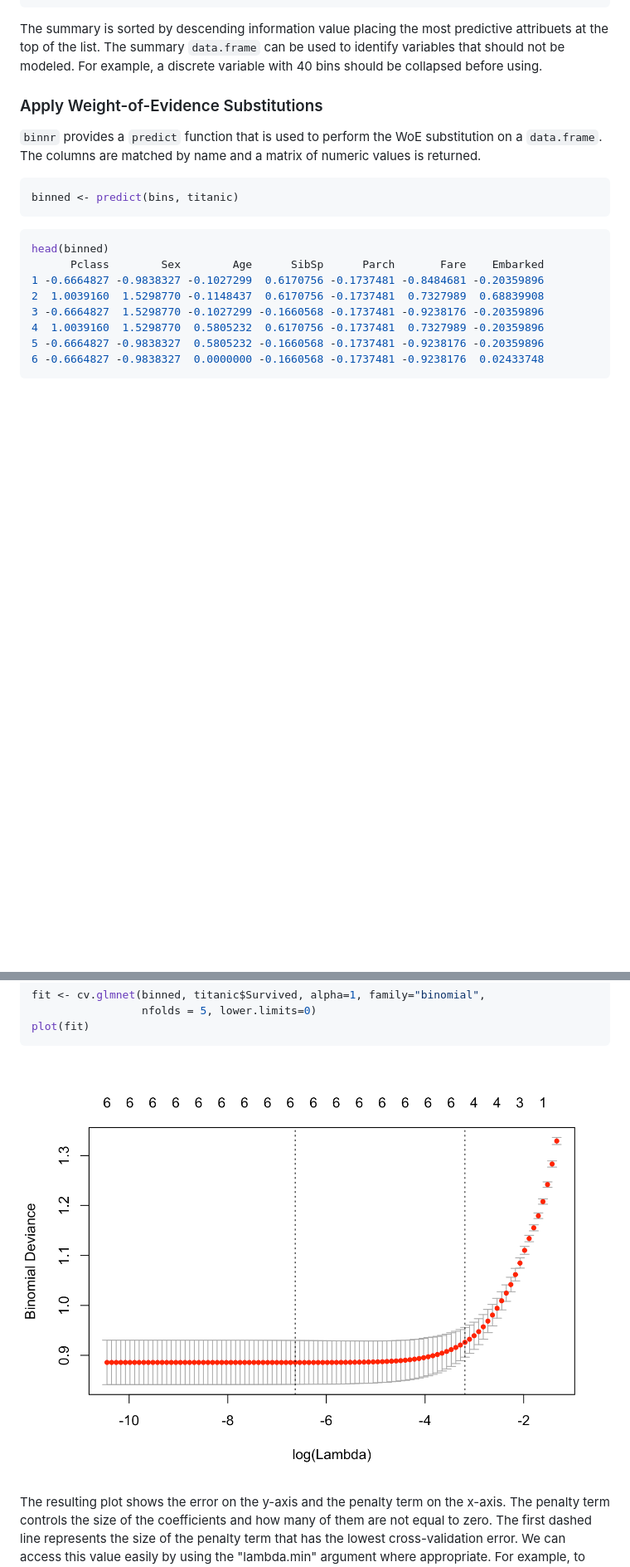
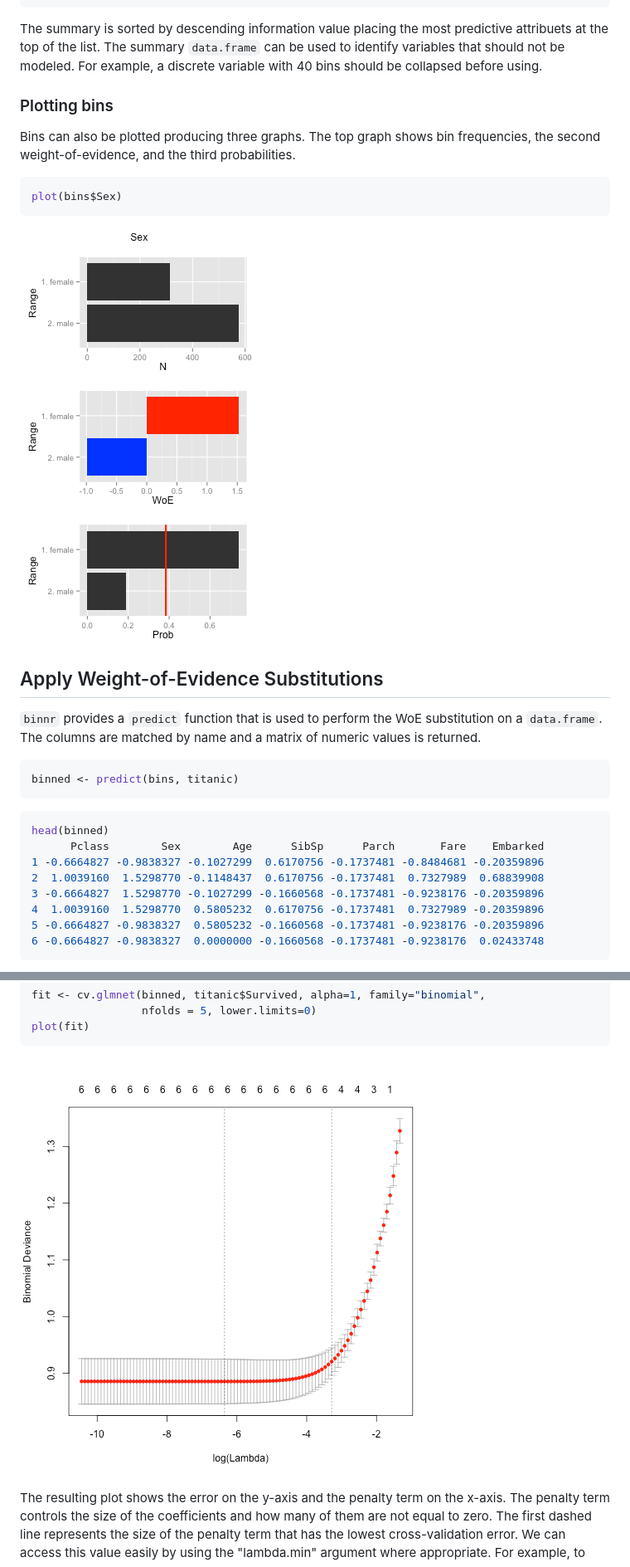
Before and after one commit to gravesee/binnr, a Markdown page: README.md, 2 parts joined by grey strips. Shown: that part at 83% size. Rendered like a GitHub page; pictures changed too: plots/README-unnamed-chunk-13-1.png (added), plots/README-unnamed-chunk-8-1.png (added); blank space fills up the shorter version.

````diff
--- a/README.md
+++ b/README.md
@@ -198,7 +208,19 @@ most predictive attribuets at the top of the list. The summary
 modeled. For example, a discrete variable with 40 bins should be
 collapsed before using.
 
-### Apply Weight-of-Evidence Substitutions
+### Plotting bins
+
+Bins can also be plotted producing three graphs. The top graph shows bin
+frequencies, the second weight-of-evidence, and the third probabilities.
+
+
+```r
+plot(bins$Sex)
+```
+
+<img src="plots/README-unnamed-chunk-8-1.png" title="plot of chunk unnamed-chunk-8" alt="plot of chunk unnamed-chunk-8" style="display: block; margin: auto;" />
+
+## Apply Weight-of-Evidence Substitutions
 
 `binnr` provides a `predict` function that is used to perform the WoE
 substitution on a `data.frame`. The columns are matched by name and a
@@ -271,7 +293,7 @@ fit <- cv.glmnet(binned, titanic$Survived, alpha=1, family="binomial",
 plot(fit)
 ```
 
-![plot of chunk unnamed-chunk-12](plots/README-unnamed-chunk-12-1.png)
+![plot of chunk unnamed-chunk-13](plots/README-unnamed-chunk-13-1.png)
 
 The resulting plot shows the error on the y-axis and the penalty term on the
 x-axis. The penalty term controls the size of the coefficients and how many of
````
Also changed, not shown: other parts of README.md (+11 -1 lines), 2 other files.
